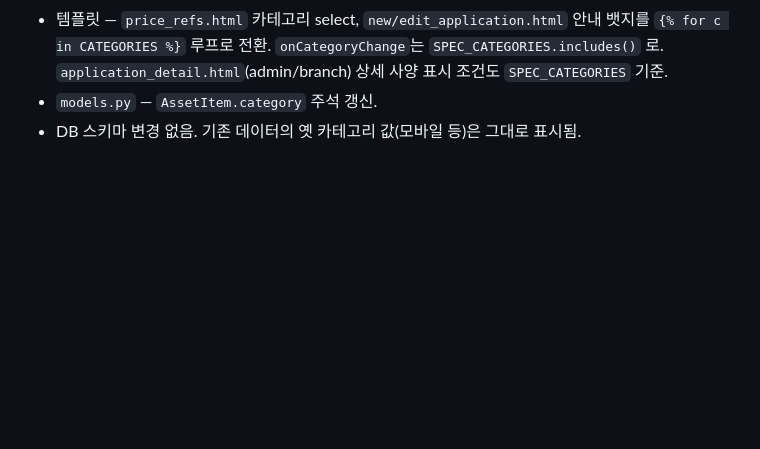
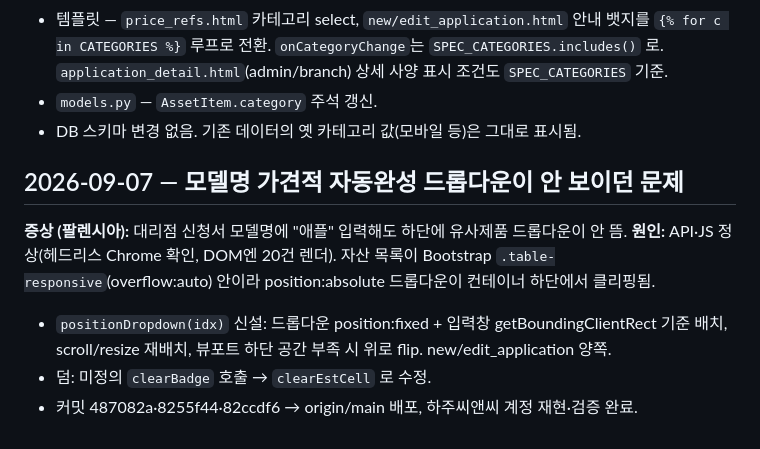
Before and after one commit to soboro27-rgb/it-asset-platform, a Markdown page: WORKLOG.md, the part around the change. GitHub-like rendering; blank space fills up the shorter version.

Commit message:
docs: WORKLOG - 자동완성 드롭다운 클리핑 수정 기록
Co-Authored-By: Claude Sonnet 5 <noreply@anthropic.com>

```diff
--- a/WORKLOG.md
+++ b/WORKLOG.md
@@ -136,3 +136,13 @@ UTF-8 폼 입력 정상(Python 클라이언트 확인. Git Bash curl 한글은
   `application_detail.html`(admin/branch) 상세 사양 표시 조건도 `SPEC_CATEGORIES` 기준.
 - `models.py` — `AssetItem.category` 주석 갱신.
 - DB 스키마 변경 없음. 기존 데이터의 옛 카테고리 값(모바일 등)은 그대로 표시됨.
+
+## 2026-09-07 — 모델명 가견적 자동완성 드롭다운이 안 보이던 문제
+
+**증상 (팔렌시아):** 대리점 신청서 모델명에 "애플" 입력해도 하단에 유사제품 드롭다운이 안 뜸.
+**원인:** API·JS 정상(헤드리스 Chrome 확인, DOM엔 20건 렌더). 자산 목록이 Bootstrap
+`.table-responsive`(overflow:auto) 안이라 position:absolute 드롭다운이 컨테이너 하단에서 클리핑됨.
+- `positionDropdown(idx)` 신설: 드롭다운 position:fixed + 입력창 getBoundingClientRect 기준 배치,
+  scroll/resize 재배치, 뷰포트 하단 공간 부족 시 위로 flip. new/edit_application 양쪽.
+- 덤: 미정의 `clearBadge` 호출 → `clearEstCell` 로 수정.
+- 커밋 487082a·8255f44·82ccdf6 → origin/main 배포, 하주씨앤씨 계정 재현·검증 완료.
```
